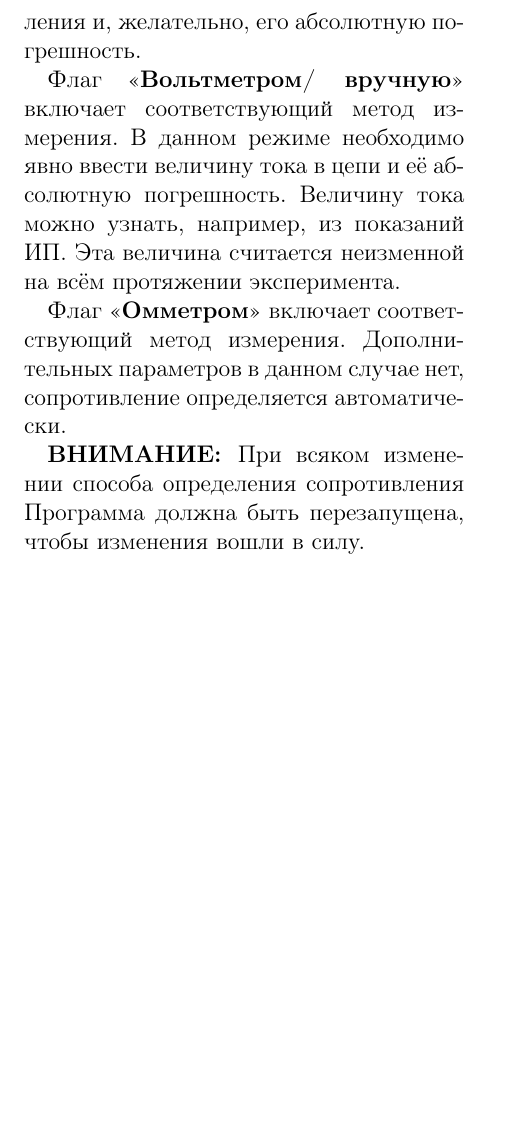
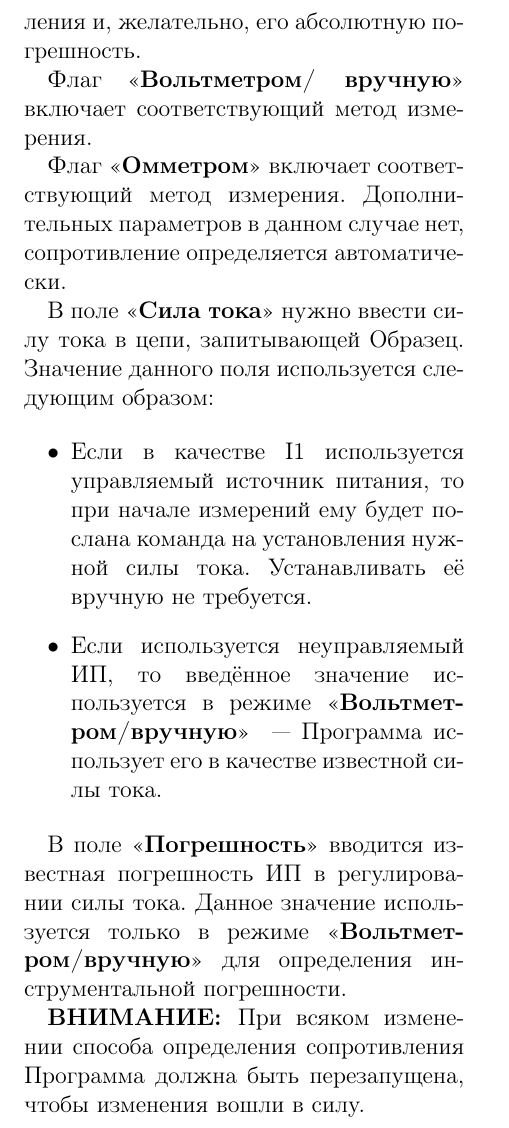
Before and after one commit to andrey-nakin/tcl-measure, a LaTeX document (assemblies/assembly007/doc/manual.tex, which reads assemblies/commons/doc/ui/r-measures.tex): part of page 16 of 30, cut so that both start at the same text, the shorter picture padded with empty space. Compiled offline with pdfLaTeX.

Commit message:
modified:   assemblies/assembly007/assembly007.tcl 	modified:   assemblies/assembly007/doc/manual.pdf 	modified:   assemblies/assembly007/utils.tcl 	modified:   assemblies/commons/doc/ui/r-measures.tex 	modified:   measure/widget/widget.tcl

```diff
--- a/assemblies/commons/doc/ui/r-measures.tex
+++ b/assemblies/commons/doc/ui/r-measures.tex
@@ -6,8 +6,17 @@
 
 Флаг \CTL{Вольтметром/ Вольтметром} включает соответствующий метод измерения. В данном режиме необходимо ввести номинал эталонного сопротивления и, желательно, его абсолютную погрешность.
 
-Флаг \CTL{Вольтметром/ вручную} включает соответствующий метод измерения. В данном режиме необходимо явно ввести величину тока в цепи и её абсолютную погрешность. Величину тока можно узнать, например, из показаний ИП. Эта величина считается неизменной на всём протяжении эксперимента.
+Флаг \CTL{Вольтметром/ вручную} включает соответствующий метод измерения.
 
 Флаг \CTL{Омметром} включает соответствующий метод измерения. Дополнительных параметров в данном случае нет, сопротивление определяется автоматически.
 
+В поле \CTL{Сила тока} нужно ввести силу тока в цепи, запитывающей Образец. Значение данного поля используется следующим образом:
+
+\begin{itemize}
+\item Если в качестве I1 используется управляемый источник питания, то при начале измерений ему будет послана команда на установления нужной силы тока. Устанавливать её вручную не требуется.
+\item Если используется неуправляемый ИП, то введённое значение используется в режиме \CTL{Вольтметром/вручную} ~--- Программа использует его в качестве известной силы тока.
+\end{itemize}
+
+В поле \CTL{Погрешность} вводится известная погрешность ИП в регулировании силы тока. Данное значение используется только в режиме \CTL{Вольтметром/вручную} для определения инструментальной погрешности.
+
 \IMPORTANT{При всяком изменении способа определения сопротивления Программа должна быть перезапущена, чтобы изменения вошли в силу.}
```
Also changed, not shown: assemblies/assembly007/doc/manual.pdf, 3 other files.
